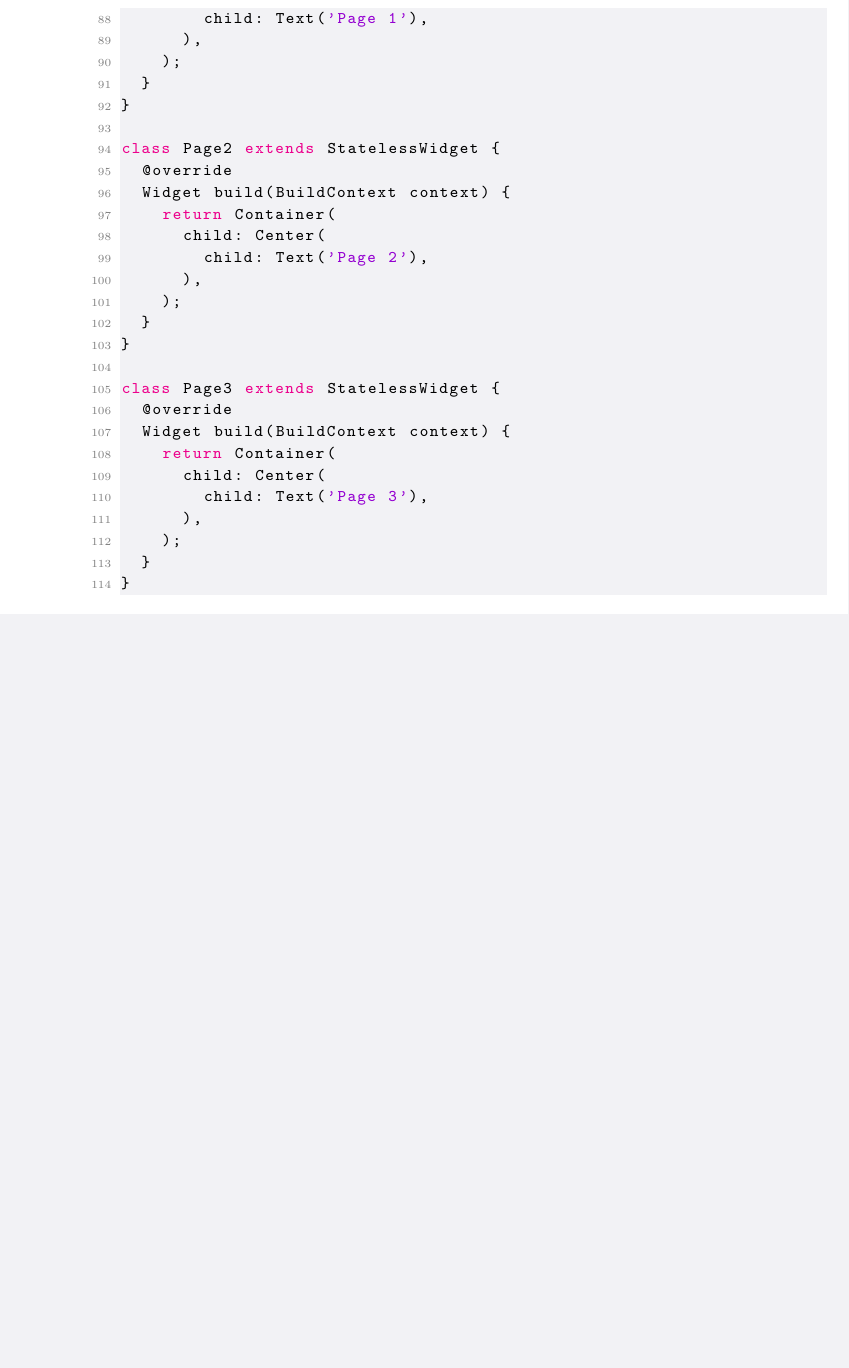
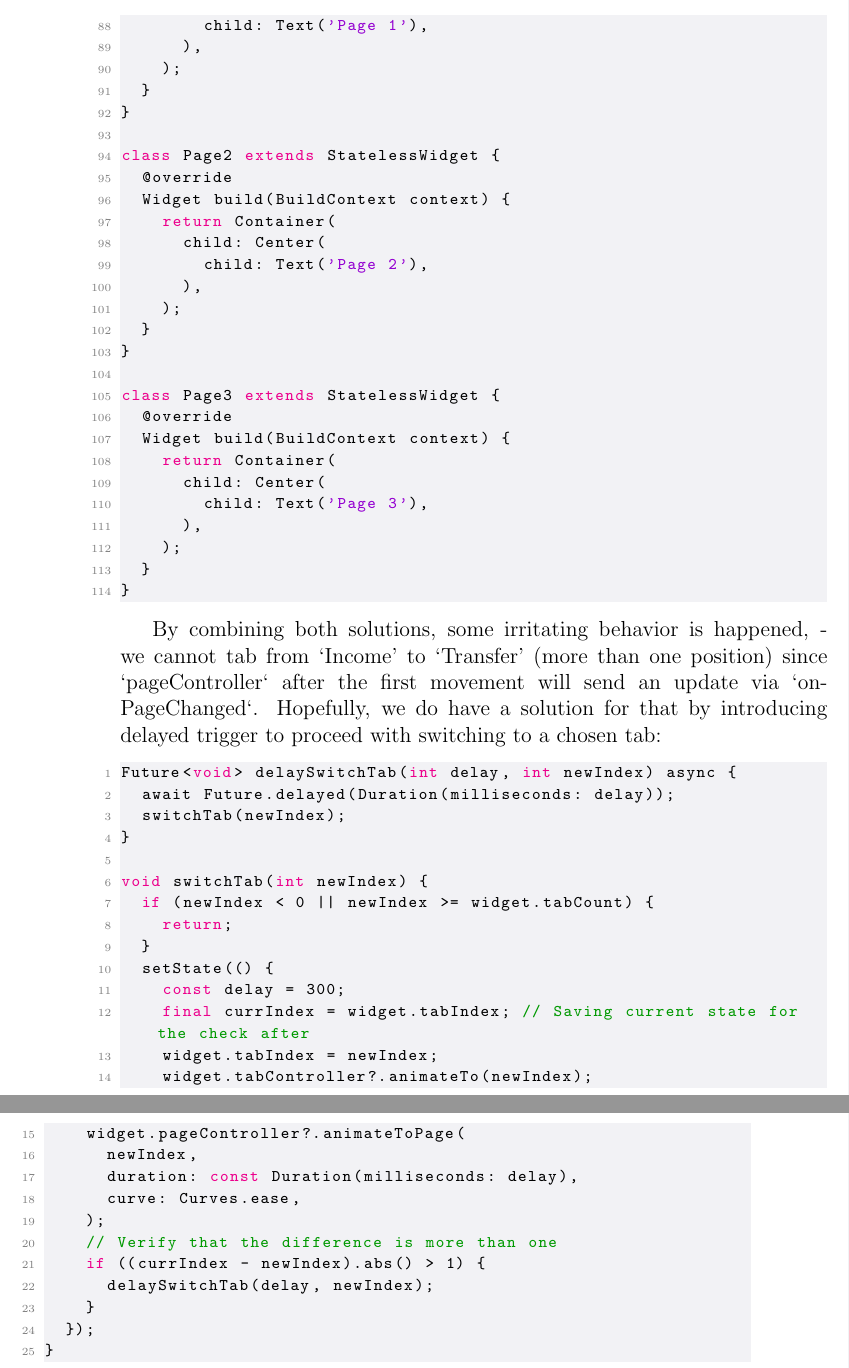
Before and after one commit to lyskouski/app-finance, a LaTeX document (docs/implementation-flow/index.tex, which reads docs/implementation-flow/ch03-s02-prototyping.tex): part of page 90 of 90 before the commit and two parts of pages 90 and 91 of 91 after it, the two joined at a grey line, cut so that both start at the same text, the shorter picture padded with empty space. Compiled offline with pdfLaTeX.

Commit message:
[#18] [NF] Bill Tab. Fix tab switch

```diff
--- a/docs/implementation-flow/ch03-s02-prototyping.tex
+++ b/docs/implementation-flow/ch03-s02-prototyping.tex
@@ -3074,3 +3074,35 @@ class Page3 extends StatelessWidget {
   }
 }
 \end{lstlisting}
+
+By combining both solutions, some irritating behavior is happened, - we cannot tab from `Income' to `Transfer'
+(more than one position) since `pageController` after the first movement will send an update via `onPageChanged`.
+Hopefully, we do have a solution for that by introducing delayed trigger to proceed with switching to a chosen tab:
+
+\begin{lstlisting}
+Future<void> delaySwitchTab(int delay, int newIndex) async {
+  await Future.delayed(Duration(milliseconds: delay));
+  switchTab(newIndex);
+}
+
+void switchTab(int newIndex) {
+  if (newIndex < 0 || newIndex >= widget.tabCount) {
+    return;
+  }
+  setState(() {
+    const delay = 300;
+    final currIndex = widget.tabIndex; // Saving current state for the check after
+    widget.tabIndex = newIndex;
+    widget.tabController?.animateTo(newIndex);
+    widget.pageController?.animateToPage(
+      newIndex,
+      duration: const Duration(milliseconds: delay),
+      curve: Curves.ease,
+    );
+    // Verify that the difference is more than one
+    if ((currIndex - newIndex).abs() > 1) {
+      delaySwitchTab(delay, newIndex);
+    }
+  });
+}
+\end{lstlisting}
```
Also changed, not shown: 1 other file.
